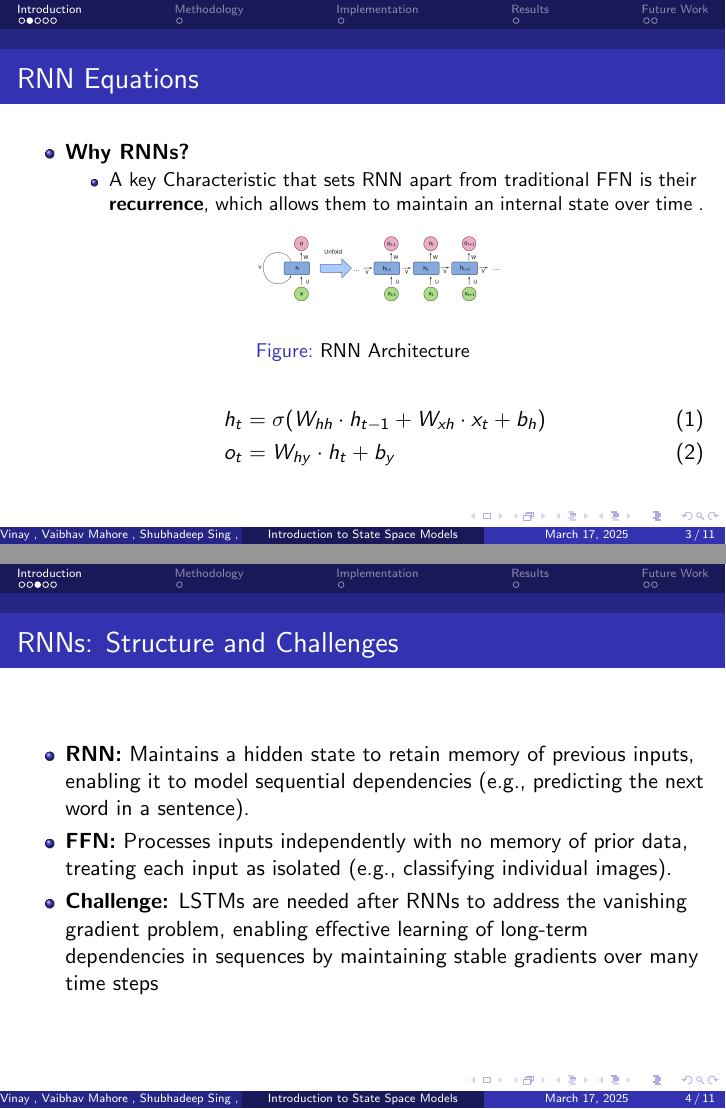
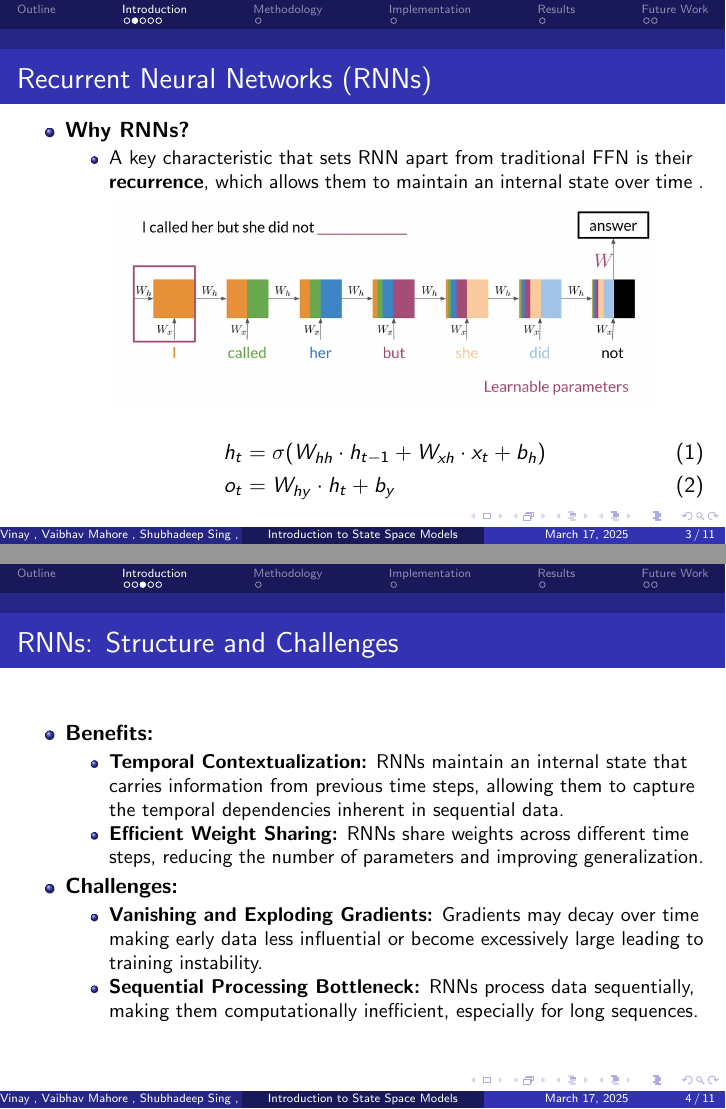
Before and after one commit to Vinay-Karman/Intro-to-SSM, LaTeX slides (Project Details/Beamer/Presentation.tex): pages 3 and 4 of 11, joined at a grey line. Compiled offline with pdfLaTeX.

Commit message:
Changes made to Vaibhav work and Project Journal Updated

```diff
--- a/Project Details/Beamer/Presentation.tex
+++ b/Project Details/Beamer/Presentation.tex
@@ -13,6 +13,9 @@
 \begin{document}
 
 \frame{\titlepage}
+
+\section{Outline}
+
 
 
 
@@ -41,41 +44,44 @@
     \begin{itemize}
         \item \textbf{Why RNNs?}
         \begin{itemize}
-            \item A key Characteristic that sets RNN apart from traditional FFN is their \textbf{recurrence}, which allows them to maintain an internal state over time .
+            \item A key characteristic that sets RNN apart from traditional FFN is their \textbf{recurrence}, which allows them to maintain an internal state over time .
                 \end{itemize}
             \begin{figure}[h]  % 'h' suggests placing it here
                 \centering
-                \includegraphics[width=0.4\textwidth]{RNN.png}
-                \caption{RNN Architecture}
+                \includegraphics[width=0.8\textwidth]{RNN.png}
             \end{figure}
             \begin{align}
             h_t &= \sigma(W_{hh} \cdot h_{t-1} + W_{xh} \cdot x_t + b_h) \\
             o_t &= W_{hy} \cdot h_t + b_y
         \end{align}
     \end{itemize}
-
-    \frametitle{RNN Equations}
-
 \end{frame}
 
 
 
     %Slide 3: RNN Architecture and Limitations
 
-    \frametitle{RNNs: Structure and Challenges}
 \begin{frame}
 \frametitle{RNNs: Structure and Challenges}
+    \begin{itemize}
+        \item \textbf{Benefits:}
+        \begin{itemize}
+            \item \textbf{Temporal Contextualization:} RNNs maintain an internal state that carries information from previous time steps, allowing them to capture the temporal dependencies inherent in sequential data.
+            \item \textbf{Efficient Weight Sharing:} RNNs share weights across different time steps, reducing the number of parameters and improving generalization.
+        \end{itemize}
 
+        \item \textbf{Challenges:}
         \begin{itemize}
-        \item\textbf{RNN:} Maintains a hidden state to retain memory of previous inputs, enabling it to model sequential dependencies (e.g., predicting the next word in a sentence).
+            \item \textbf{Vanishing and Exploding Gradients:}
+            Gradients may decay over time making early data less influential or
+            become excessively large leading to training instability.
 
-        \item\textbf{FFN:} Processes inputs independently with no memory of prior data, treating each input as isolated (e.g., classifying individual images).
-    \item \textbf{Challenge:} LSTMs are needed after RNNs to address the vanishing gradient problem, enabling effective learning of long-term dependencies in sequences by maintaining stable gradients over many time steps
+
+            \item \textbf{Sequential Processing Bottleneck:}
+            RNNs process data sequentially, making them computationally inefficient, especially for long sequences.
 
         \end{itemize}
-
-
-
+    \end{itemize}
 \end{frame}
 
 % Slide 3: Transition from RNN to LSTM
```
Also changed, not shown: Project Details/Project Journal/Journal.tex (+18 -0 lines), Project Details/Beamer/Presentation.pdf, Project Details/Beamer/RNN.png, Project Details/Project Journal/Journal.pdf, 10 other files. Lines whose indentation alone changed are shown as unchanged.
